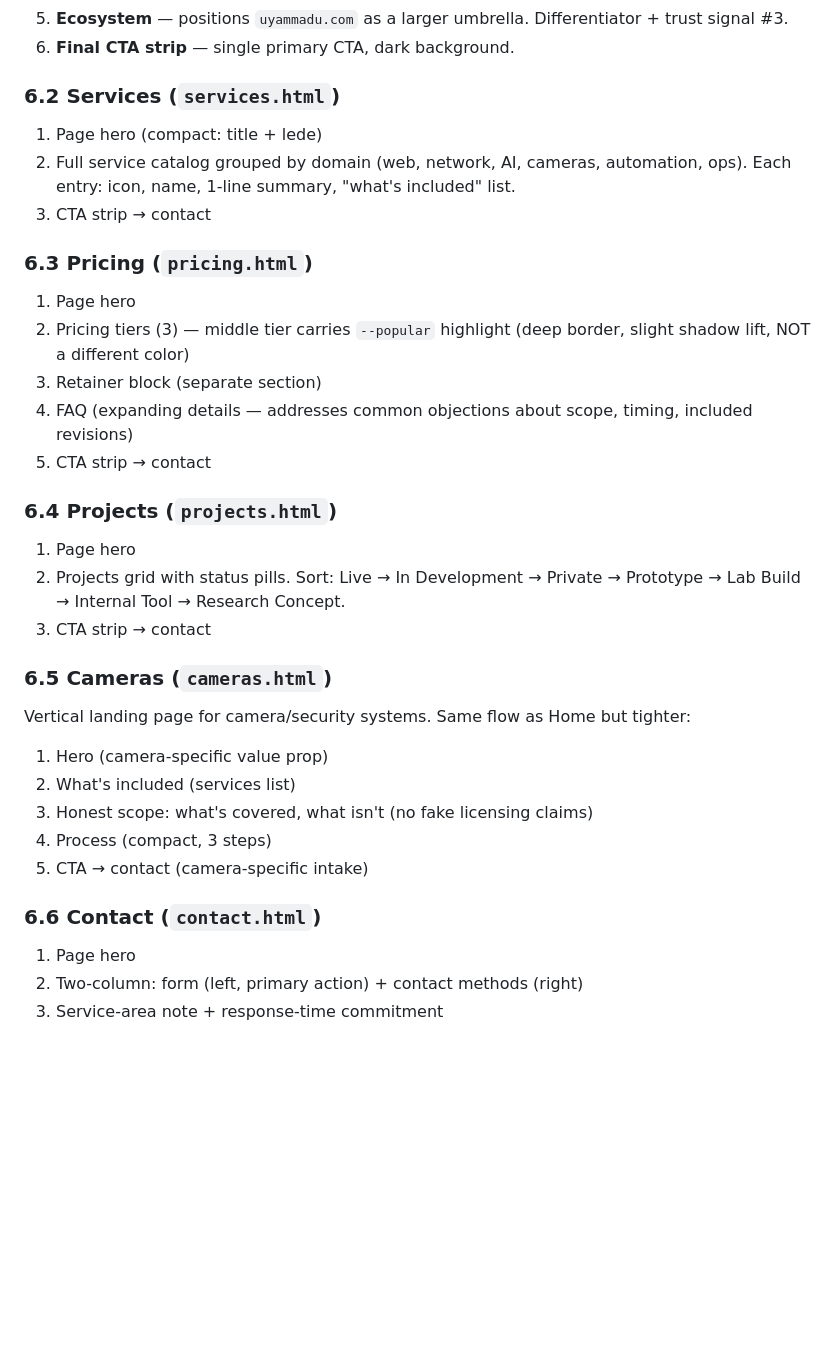
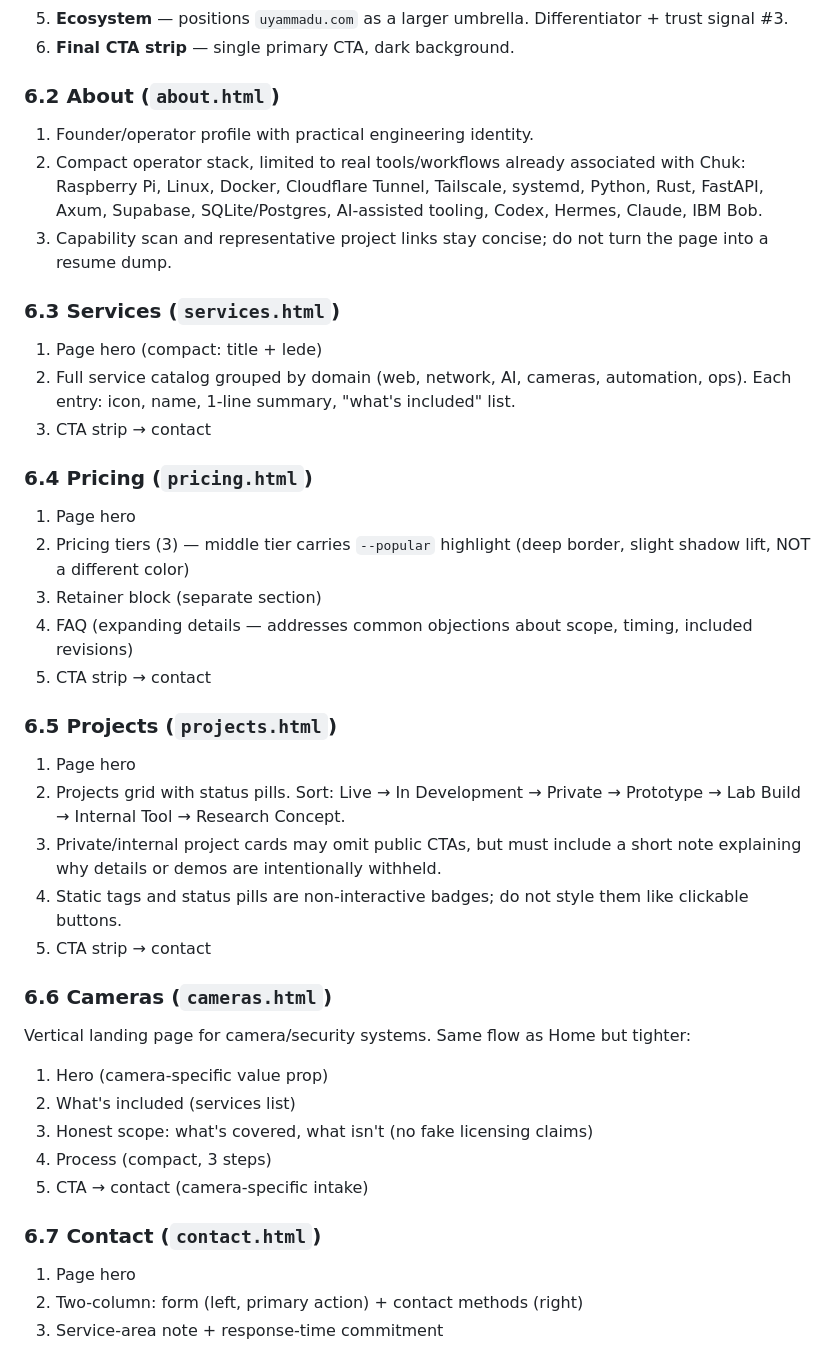
Before and after one commit to Bobbygkmc/ivorybill-portfolio, a Markdown page: docs/SITE_BLUEPRINT.md, the part around the change. Drawn GitHub-style; blank space fills up the shorter version.

Commit message:
docs: update portfolio blueprint and frontend guidance

```diff
--- a/docs/SITE_BLUEPRINT.md
+++ b/docs/SITE_BLUEPRINT.md
@@ -292,7 +292,13 @@ site follows this philosophy.
    Differentiator + trust signal #3.
 6. **Final CTA strip** — single primary CTA, dark background.
 
-### 6.2 Services (`services.html`)
+### 6.2 About (`about.html`)
+
+1. Founder/operator profile with practical engineering identity.
+2. Compact operator stack, limited to real tools/workflows already associated with Chuk: Raspberry Pi, Linux, Docker, Cloudflare Tunnel, Tailscale, systemd, Python, Rust, FastAPI, Axum, Supabase, SQLite/Postgres, AI-assisted tooling, Codex, Hermes, Claude, IBM Bob.
+3. Capability scan and representative project links stay concise; do not turn the page into a resume dump.
+
+### 6.3 Services (`services.html`)
 
 1. Page hero (compact: title + lede)
 2. Full service catalog grouped by domain (web, network, AI, cameras,
@@ -300,7 +306,7 @@ site follows this philosophy.
    included" list.
 3. CTA strip → contact
 
-### 6.3 Pricing (`pricing.html`)
+### 6.4 Pricing (`pricing.html`)
 
 1. Page hero
 2. Pricing tiers (3) — middle tier carries `--popular` highlight (deep
@@ -310,14 +316,16 @@ site follows this philosophy.
    timing, included revisions)
 5. CTA strip → contact
 
-### 6.4 Projects (`projects.html`)
+### 6.5 Projects (`projects.html`)
 
 1. Page hero
 2. Projects grid with status pills. Sort: Live → In Development →
    Private → Prototype → Lab Build → Internal Tool → Research Concept.
-3. CTA strip → contact
+3. Private/internal project cards may omit public CTAs, but must include a short note explaining why details or demos are intentionally withheld.
+4. Static tags and status pills are non-interactive badges; do not style them like clickable buttons.
+5. CTA strip → contact
 
-### 6.5 Cameras (`cameras.html`)
+### 6.6 Cameras (`cameras.html`)
 
 Vertical landing page for camera/security systems. Same flow as Home
 but tighter:
@@ -328,7 +336,7 @@ but tighter:
 4. Process (compact, 3 steps)
 5. CTA → contact (camera-specific intake)
 
-### 6.6 Contact (`contact.html`)
+### 6.7 Contact (`contact.html`)
 
 1. Page hero
 2. Two-column: form (left, primary action) + contact methods (right)
```
